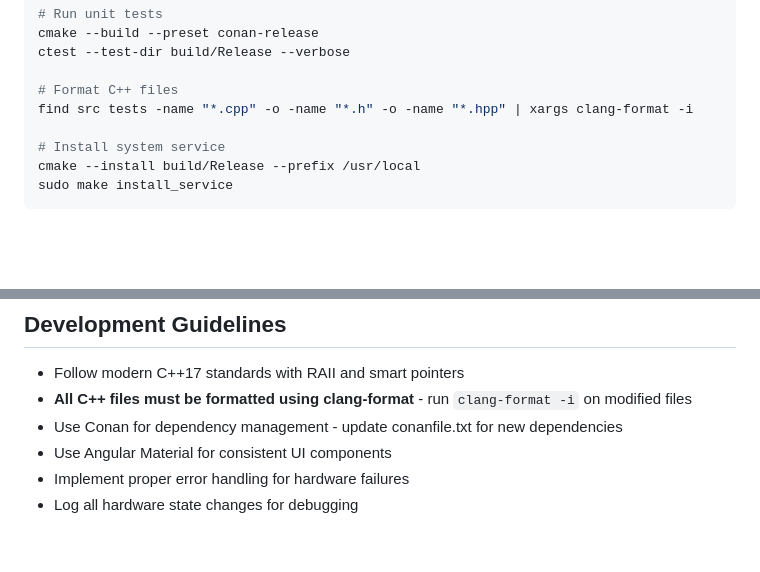
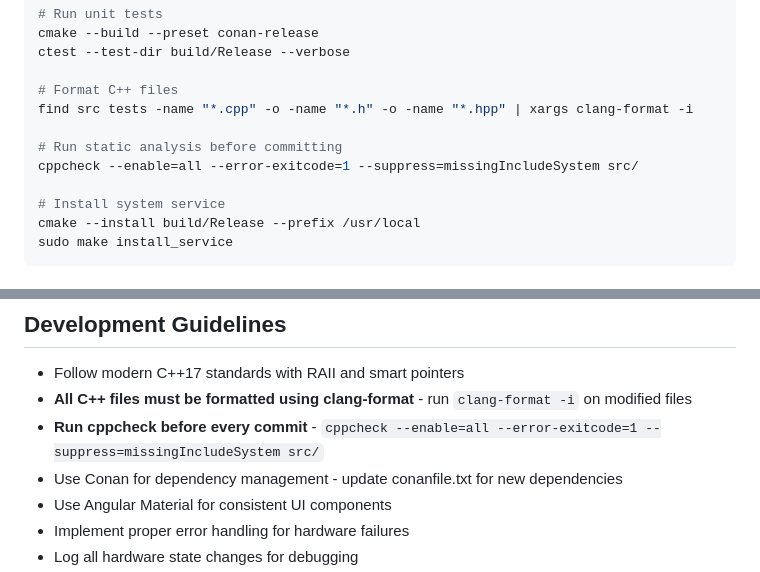
Before and after one commit to alandovskis/lband-splitter, a Markdown page: CLAUDE.md, 2 parts joined by grey strips. GitHub-like rendering; blank space fills up the shorter version.

Commit message:
Add mandatory cppcheck requirement to development guidelines
- Add cppcheck command to development workflow
- Emphasize running static analysis before every commit
- Include exact command with proper suppressions
- Ensures CI compatibility and code quality standards

🤖 Generated with [Claude Code](https://claude.ai/code)

Co-Authored-By: Claude <noreply@anthropic.com>

```diff
--- a/CLAUDE.md
+++ b/CLAUDE.md
@@ -42,6 +42,9 @@ ctest --test-dir build/Release --verbose
 
 # Format C++ files
 find src tests -name "*.cpp" -o -name "*.h" -o -name "*.hpp" | xargs clang-format -i
+
+# Run static analysis before committing
+cppcheck --enable=all --error-exitcode=1 --suppress=missingIncludeSystem src/
 
 # Install system service
 cmake --install build/Release --prefix /usr/local
@@ -119,6 +122,7 @@ The system uses libnetconf2 for standards-compliant network management:
 
 - Follow modern C++17 standards with RAII and smart pointers
 - **All C++ files must be formatted using clang-format** - run `clang-format -i` on modified files
+- **Run cppcheck before every commit** - `cppcheck --enable=all --error-exitcode=1 --suppress=missingIncludeSystem src/`
 - Use Conan for dependency management - update conanfile.txt for new dependencies
 - Use Angular Material for consistent UI components
 - Implement proper error handling for hardware failures
```
